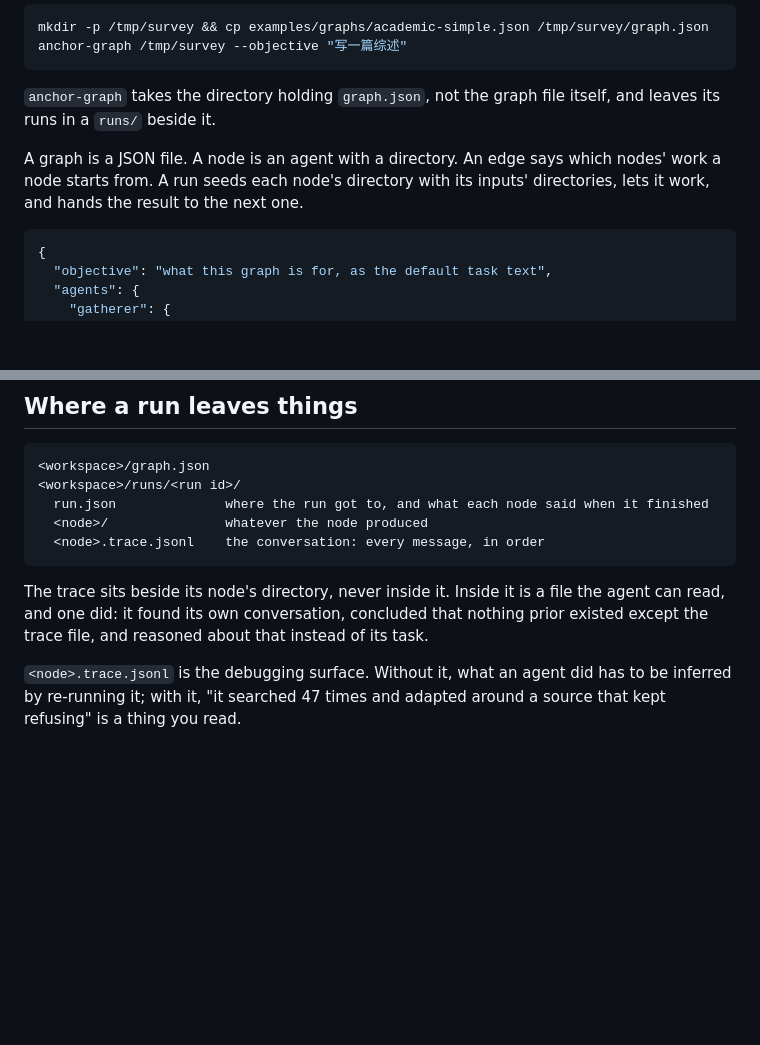
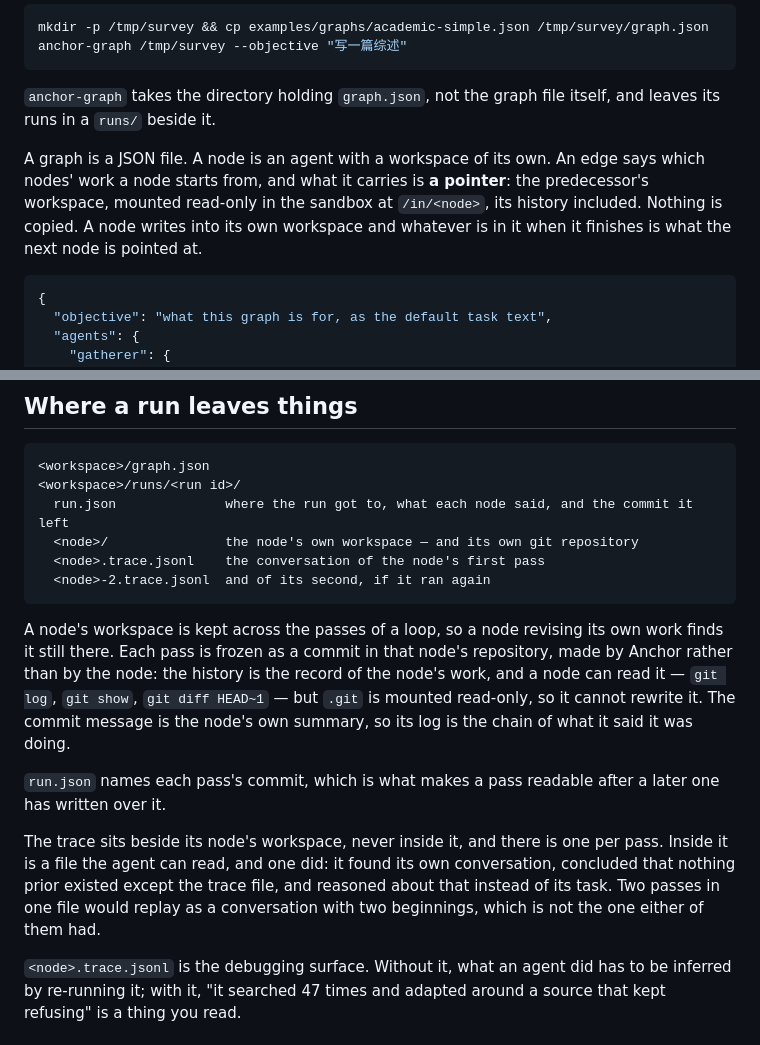
Before and after one commit to manstein-lzn/Anchor, a Markdown page: README.md, 2 parts joined by grey strips. GitHub-like rendering; blank space fills up the shorter version.

Commit message:
The README describes the runtime that exists
It still said a run "seeds each node's directory with its inputs' directories" — the copy that the
previous commit removed — and drew one trace per node where there is now one per pass.

Written by an agent (DeepSeek Harness) at the repository owner's direction.

````diff
--- a/README.md
+++ b/README.md
@@ -11,9 +11,10 @@ anchor-graph /tmp/survey --objective "写一篇综述"
 `anchor-graph` takes the directory holding `graph.json`, not the graph file itself, and leaves its
 runs in a `runs/` beside it.
 
-A graph is a JSON file. A node is an agent with a directory. An edge says which nodes' work a node
-starts from. A run seeds each node's directory with its inputs' directories, lets it work, and hands
-the result to the next one.
+A graph is a JSON file. A node is an agent with a workspace of its own. An edge says which nodes' work
+a node starts from, and what it carries is **a pointer**: the predecessor's workspace, mounted
+read-only in the sandbox at `/in/<node>`, its history included. Nothing is copied. A node writes into
+its own workspace and whatever is in it when it finishes is what the next node is pointed at.
 
 ```json
 {
@@ -123,14 +124,25 @@ body, and from ours.
 ```
 <workspace>/graph.json
 <workspace>/runs/<run id>/
-  run.json              where the run got to, and what each node said when it finished
-  <node>/               whatever the node produced
-  <node>.trace.jsonl    the conversation: every message, in order
+  run.json              where the run got to, what each node said, and the commit it left
+  <node>/               the node's own workspace — and its own git repository
+  <node>.trace.jsonl    the conversation of the node's first pass
+  <node>-2.trace.jsonl  and of its second, if it ran again
 ```
 
-The trace sits beside its node's directory, never inside it. Inside it is a file the agent can read,
-and one did: it found its own conversation, concluded that nothing prior existed except the trace
-file, and reasoned about that instead of its task.
+A node's workspace is kept across the passes of a loop, so a node revising its own work finds it still
+there. Each pass is frozen as a commit in that node's repository, made by Anchor rather than by the
+node: the history is the record of the node's work, and a node can read it — `git log`, `git show`,
+`git diff HEAD~1` — but `.git` is mounted read-only, so it cannot rewrite it. The commit message is the
+node's own summary, so its log is the chain of what it said it was doing.
+
+`run.json` names each pass's commit, which is what makes a pass readable after a later one has written
+over it.
+
+The trace sits beside its node's workspace, never inside it, and there is one per pass. Inside it is a
+file the agent can read, and one did: it found its own conversation, concluded that nothing prior
+existed except the trace file, and reasoned about that instead of its task. Two passes in one file
+would replay as a conversation with two beginnings, which is not the one either of them had.
 
 `<node>.trace.jsonl` is the debugging surface. Without it, what an agent did has to be inferred by
 re-running it; with it, "it searched 47 times and adapted around a source that kept refusing" is a
````
